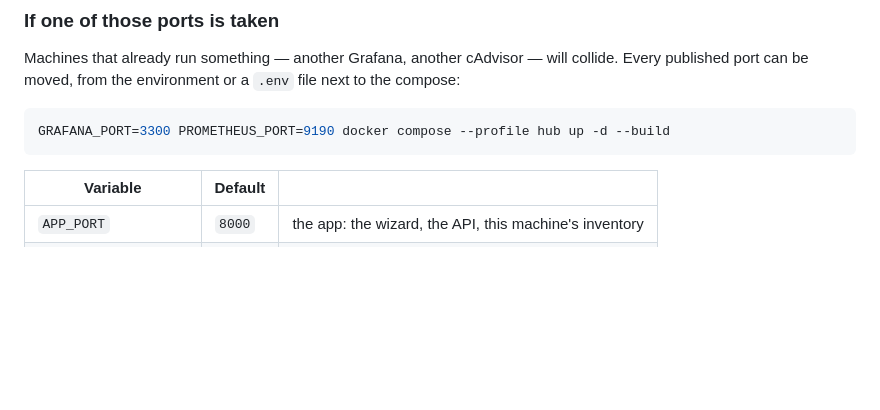
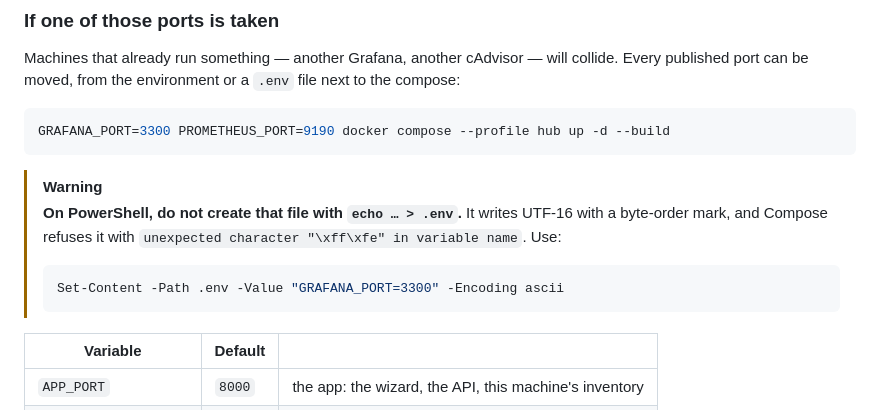
Before and after one commit to JonRecarte/p0-monitoring, a Markdown page: README.md, the part around the change. Rendered like a GitHub page; blank space fills up the shorter version.

Commit message:
Warn that PowerShell writes an unusable .env
echo X=1 > .env in PowerShell produces UTF-16 with a byte-order mark, and
Compose rejects the file with unexpected character \xff\xfe in variable name -
an error that says nothing about encoding and stops the stack coming up at all.

The README told people to create a .env without saying that the obvious way to
do it on the platform half of them are using does not work.

````diff
--- a/README.md
+++ b/README.md
@@ -152,6 +152,15 @@ compose:
 ```bash
 GRAFANA_PORT=3300 PROMETHEUS_PORT=9190 docker compose --profile hub up -d --build
 ```
+
+> [!WARNING]
+> **On PowerShell, do not create that file with `echo … > .env`.** It writes UTF-16 with a
+> byte-order mark, and Compose refuses it with `unexpected character "\xff\xfe" in variable
+> name`. Use:
+>
+> ```powershell
+> Set-Content -Path .env -Value "GRAFANA_PORT=3300" -Encoding ascii
+> ```
 
 | Variable | Default | |
 |---|---|---|
````
